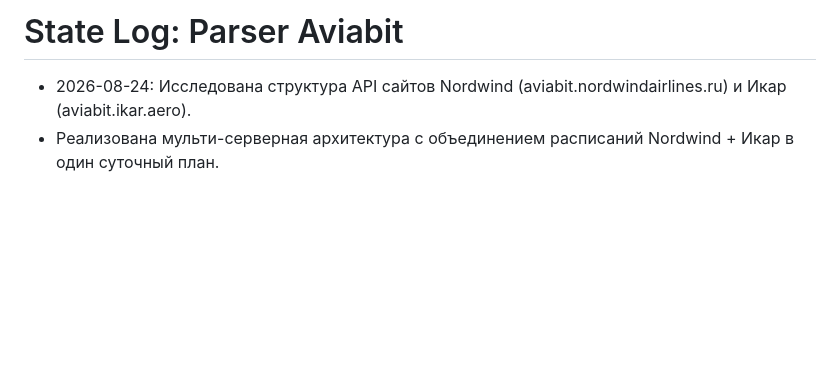
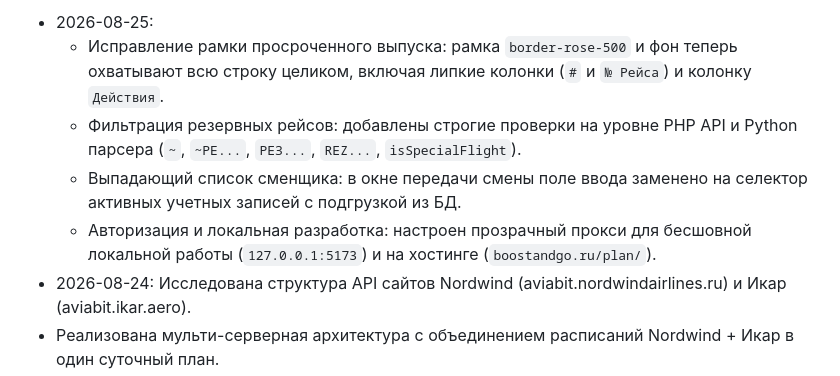
Before and after one commit to kekc85/plan, a Markdown page: State.md, the part around the change. Rendered like a GitHub page; blank space fills up the shorter version.

Commit message:
документация: обновление State.md

```diff
--- a/State.md
+++ b/State.md
@@ -1,5 +1,8 @@
-# State Log: Parser Aviabit
-
+- 2026-08-25:
+  - Исправление рамки просроченного выпуска: рамка `border-rose-500` и фон теперь охватывают всю строку целиком, включая липкие колонки (`#` и `№ Рейса`) и колонку `Действия`.
+  - Фильтрация резервных рейсов: добавлены строгие проверки на уровне PHP API и Python парсера (`~`, `~РЕ...`, `РЕЗ...`, `REZ...`, `isSpecialFlight`).
+  - Выпадающий список сменщика: в окне передачи смены поле ввода заменено на селектор активных учетных записей с подгрузкой из БД.
+  - Авторизация и локальная разработка: настроен прозрачный прокси для бесшовной локальной работы (`127.0.0.1:5173`) и на хостинге (`boostandgo.ru/plan/`).
 - 2026-08-24: Исследована структура API сайтов Nordwind (aviabit.nordwindairlines.ru) и Икар (aviabit.ikar.aero).
 - Реализована мульти-серверная архитектура с объединением расписаний Nordwind + Икар в один суточный план.
 - Добавлена поддержка 2FA-кодов подтверждения из почты:
```
